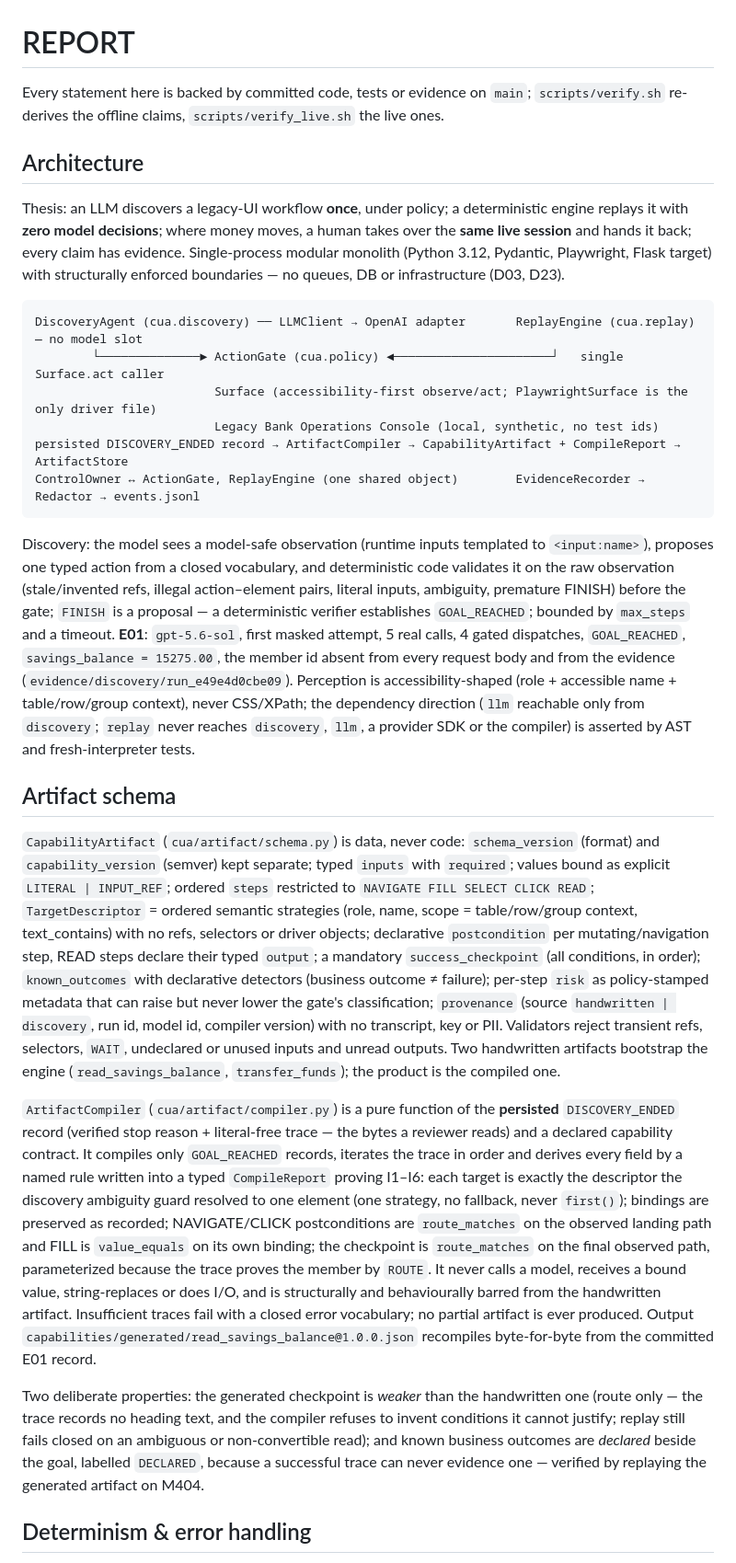
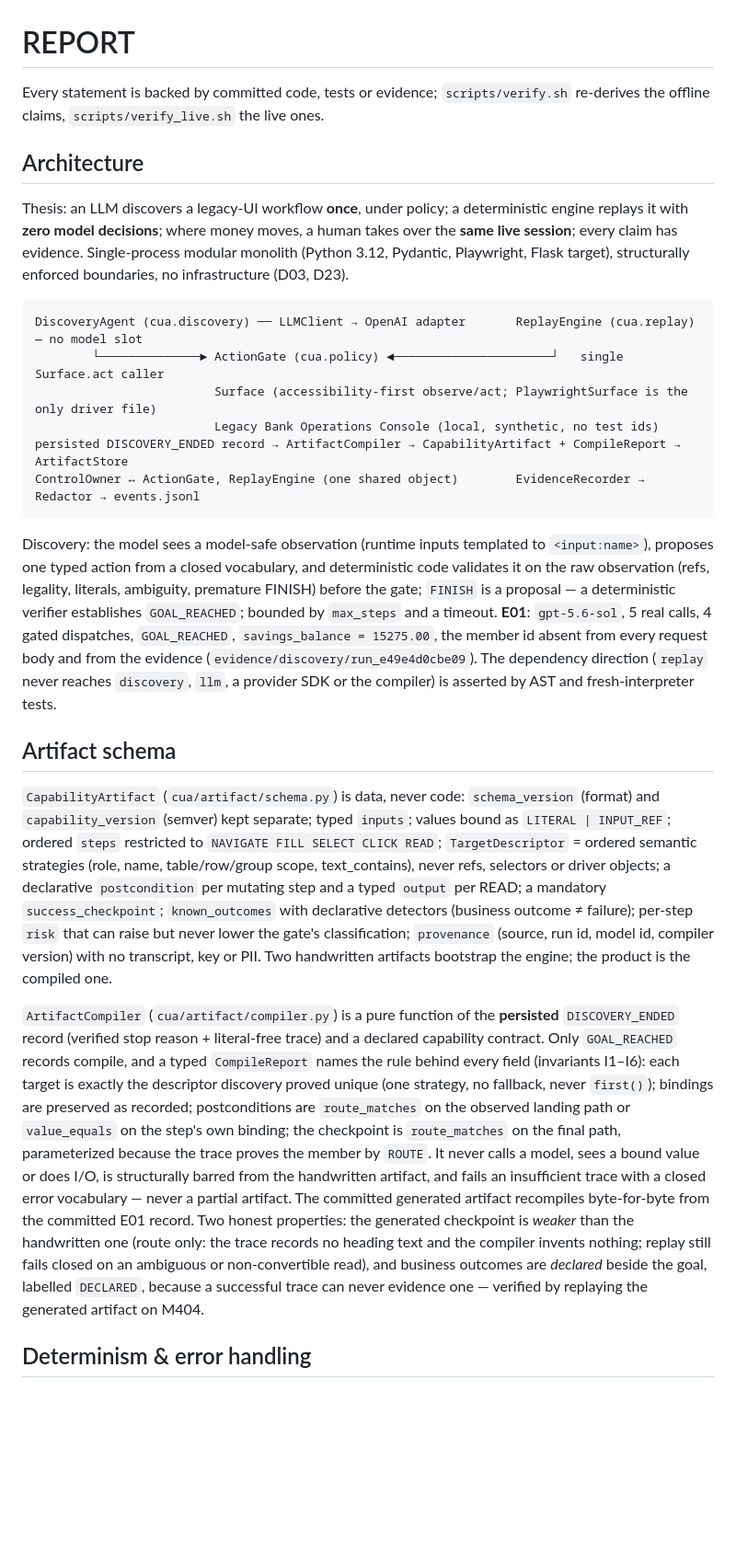
Before and after one commit to Lalithabarri/Lalitha-Bank.LLM, a Markdown page: REPORT.md, the part around the change printed below. Shown: that part at 92% size. Rendered like a GitHub page; blank space fills up the shorter version.

````diff
--- a/REPORT.md
+++ b/REPORT.md
@@ -1,15 +1,14 @@
 # REPORT
 
-Every statement here is backed by committed code, tests or evidence on `main`; `scripts/verify.sh`
-re-derives the offline claims, `scripts/verify_live.sh` the live ones.
+Every statement is backed by committed code, tests or evidence; `scripts/verify.sh` re-derives the
+offline claims, `scripts/verify_live.sh` the live ones.
 
 ## Architecture
 
-Thesis: an LLM discovers a legacy-UI workflow **once**, under policy; a deterministic engine
-replays it with **zero model decisions**; where money moves, a human takes over the **same live
-session** and hands it back; every claim has evidence. Single-process modular monolith (Python
-3.12, Pydantic, Playwright, Flask target) with structurally enforced boundaries — no queues, DB or
-infrastructure (D03, D23).
+Thesis: an LLM discovers a legacy-UI workflow **once**, under policy; a deterministic engine replays
+it with **zero model decisions**; where money moves, a human takes over the **same live session**;
+every claim has evidence. Single-process modular monolith (Python 3.12, Pydantic, Playwright, Flask
+target), structurally enforced boundaries, no infrastructure (D03, D23).
 
 ```
 DiscoveryAgent (cua.discovery) ── LLMClient → OpenAI adapter       ReplayEngine (cua.replay) — no model slot
@@ -22,49 +21,40 @@ ControlOwner ↔ ActionGate, ReplayEngine (one shared object)        EvidenceRec
 
 Discovery: the model sees a model-safe observation (runtime inputs templated to `<input:name>`),
 proposes one typed action from a closed vocabulary, and deterministic code validates it on the raw
-observation (stale/invented refs, illegal action–element pairs, literal inputs, ambiguity, premature
-FINISH) before the gate; `FINISH` is a proposal — a deterministic verifier establishes
-`GOAL_REACHED`; bounded by `max_steps` and a timeout. **E01**: `gpt-5.6-sol`, first masked attempt,
-5 real calls, 4 gated dispatches, `GOAL_REACHED`, `savings_balance = 15275.00`, the member id absent
-from every request body and from the evidence (`evidence/discovery/run_e49e4d0cbe09`). Perception
-is accessibility-shaped (role + accessible name + table/row/group context), never CSS/XPath; the
-dependency direction (`llm` reachable only from `discovery`; `replay` never reaches `discovery`,
-`llm`, a provider SDK or the compiler) is asserted by AST and fresh-interpreter tests.
+observation (refs, legality, literals, ambiguity, premature FINISH) before the gate; `FINISH` is a
+proposal — a deterministic verifier establishes `GOAL_REACHED`; bounded by `max_steps` and a
+timeout. **E01**: `gpt-5.6-sol`, 5 real calls, 4 gated dispatches, `GOAL_REACHED`,
+`savings_balance = 15275.00`, the member id absent from every request body and from the evidence
+(`evidence/discovery/run_e49e4d0cbe09`). The dependency direction (`replay` never reaches
+`discovery`, `llm`, a provider SDK or the compiler) is asserted by AST and fresh-interpreter tests.
 
 ## Artifact schema
 
 `CapabilityArtifact` (`cua/artifact/schema.py`) is data, never code: `schema_version` (format) and
-`capability_version` (semver) kept separate; typed `inputs` with `required`; values bound as
-explicit `LITERAL | INPUT_REF`; ordered `steps` restricted to `NAVIGATE FILL SELECT CLICK READ`;
-`TargetDescriptor` = ordered semantic strategies (role, name, scope = table/row/group context,
-text_contains) with no refs, selectors or driver objects; declarative `postcondition` per
-mutating/navigation step, READ steps declare their typed `output`; a mandatory
-`success_checkpoint` (all conditions, in order); `known_outcomes` with declarative detectors
-(business outcome ≠ failure); per-step `risk` as policy-stamped metadata that can raise but never
-lower the gate's classification; `provenance` (source `handwritten | discovery`, run id, model id,
-compiler version) with no transcript, key or PII. Validators reject transient refs, selectors,
-`WAIT`, undeclared or unused inputs and unread outputs. Two handwritten artifacts bootstrap the
-engine (`read_savings_balance`, `transfer_funds`); the product is the compiled one.
+`capability_version` (semver) kept separate; typed `inputs`; values bound as `LITERAL | INPUT_REF`;
+ordered `steps` restricted to `NAVIGATE FILL SELECT CLICK READ`; `TargetDescriptor` = ordered
+semantic strategies (role, name, table/row/group scope, text_contains), never refs, selectors or
+driver objects; a declarative `postcondition` per mutating step and a typed `output` per READ; a
+mandatory `success_checkpoint`; `known_outcomes` with declarative detectors (business outcome ≠
+failure); per-step `risk` that can raise but never lower the gate's classification; `provenance`
+(source, run id, model id, compiler version) with no transcript, key or PII. Two handwritten
+artifacts bootstrap the engine; the product is the compiled one.
 
 `ArtifactCompiler` (`cua/artifact/compiler.py`) is a pure function of the **persisted**
-`DISCOVERY_ENDED` record (verified stop reason + literal-free trace — the bytes a reviewer reads)
-and a declared capability contract. It compiles only `GOAL_REACHED` records, iterates the trace in
-order and derives every field by a named rule written into a typed `CompileReport` proving I1–I6:
-each target is exactly the descriptor the discovery ambiguity guard resolved to one element (one
-strategy, no fallback, never `first()`); bindings are preserved as recorded; NAVIGATE/CLICK
-postconditions are `route_matches` on the observed landing path and FILL is `value_equals` on its
-own binding; the checkpoint is `route_matches` on the final observed path, parameterized because the
-trace proves the member by `ROUTE`. It never calls a model, receives a bound value, string-replaces
-or does I/O, and is structurally and behaviourally barred from the handwritten artifact.
-Insufficient traces fail with a closed error vocabulary; no partial artifact is ever produced.
-Output `capabilities/generated/read_savings_balance@1.0.0.json` recompiles byte-for-byte from the
-committed E01 record.
-
-Two deliberate properties: the generated checkpoint is *weaker* than the handwritten one (route
-only — the trace records no heading text, and the compiler refuses to invent conditions it cannot
-justify; replay still fails closed on an ambiguous or non-convertible read); and known business
-outcomes are *declared* beside the goal, labelled `DECLARED`, because a successful trace can never
-evidence one — verified by replaying the generated artifact on M404.
+`DISCOVERY_ENDED` record (verified stop reason + literal-free trace) and a declared capability
+contract. Only `GOAL_REACHED` records compile, and a typed `CompileReport` names the rule behind
+every field (invariants I1–I6): each target is exactly the descriptor discovery proved unique (one
+strategy, no fallback, never `first()`); bindings are preserved as recorded; postconditions are
+`route_matches` on the observed landing path or `value_equals` on the step's own binding; the
+checkpoint is `route_matches` on the final path, parameterized because the trace proves the member
+by `ROUTE`. It never calls a model, sees a bound value or does I/O, is structurally barred from the
+handwritten artifact, and fails an insufficient trace with a closed error vocabulary — never a
+partial artifact. The committed generated artifact recompiles byte-for-byte from the committed E01
+record. Two honest properties: the generated checkpoint is *weaker* than the handwritten one (route
+only: the trace records no heading text and the compiler invents nothing; replay still fails closed
+on an ambiguous or non-convertible read), and business outcomes are *declared* beside the goal,
+labelled `DECLARED`, because a successful trace can never evidence one — verified by replaying the
+generated artifact on M404.
 
 ## Determinism & error handling
 
````
Also changed, not shown: other parts of REPORT.md (+58 -74 lines), PROJECT_STATUS.md (+18 -7 lines), README.md (+22 -6 lines), docs/screenshots/legacy_bank_member_m1001.png (added), 1 other file.
